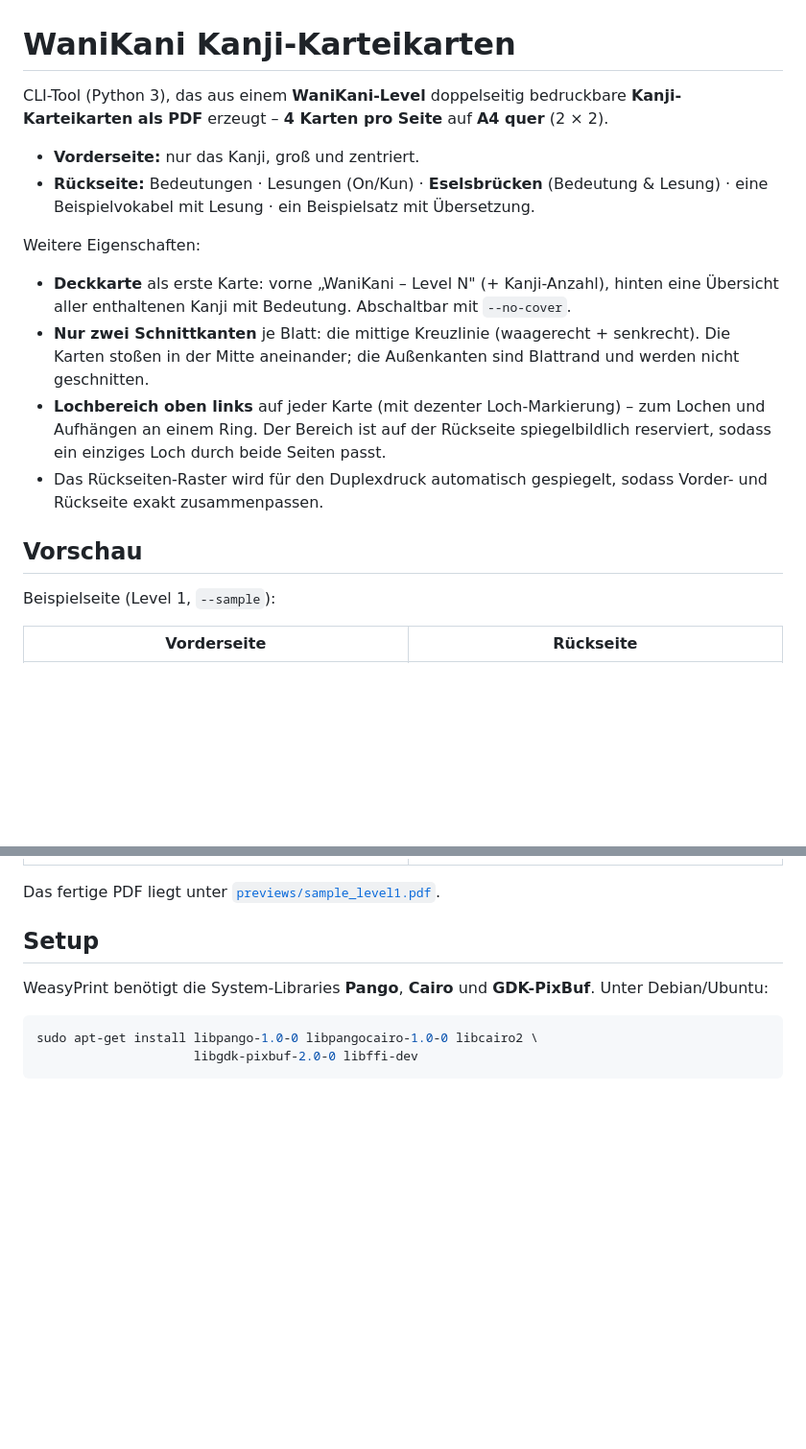
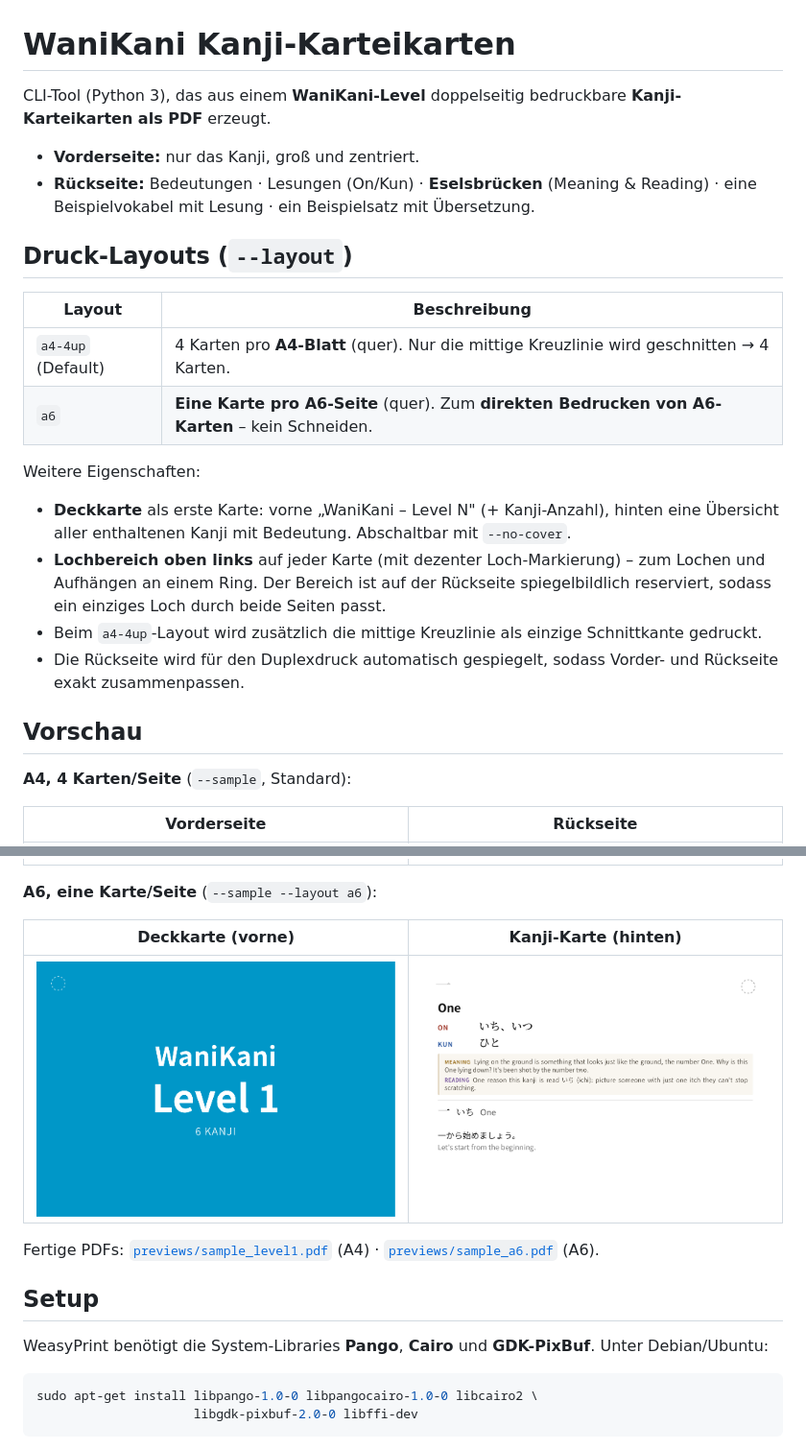
Before and after one commit to tobiasschwab/WaniKaniCards, a Markdown page: README.md, 2 parts joined by grey strips. Shown at 96% size. GitHub-like rendering; pictures changed too: previews/a6_card_back.png (added), previews/a6_cover_front.png (added); blank space fills up the shorter version.

```diff
--- a/README.md
+++ b/README.md
@@ -1,36 +1,48 @@
 # WaniKani Kanji-Karteikarten
 
 CLI-Tool (Python 3), das aus einem **WaniKani-Level** doppelseitig bedruckbare
-**Kanji-Karteikarten als PDF** erzeugt – **4 Karten pro Seite** auf **A4 quer**
-(2 × 2).
+**Kanji-Karteikarten als PDF** erzeugt.
 
 - **Vorderseite:** nur das Kanji, groß und zentriert.
-- **Rückseite:** Bedeutungen · Lesungen (On/Kun) · **Eselsbrücken** (Bedeutung
-  & Lesung) · eine Beispielvokabel mit Lesung · ein Beispielsatz mit Übersetzung.
+- **Rückseite:** Bedeutungen · Lesungen (On/Kun) · **Eselsbrücken** (Meaning
+  & Reading) · eine Beispielvokabel mit Lesung · ein Beispielsatz mit Übersetzung.
+
+## Druck-Layouts (`--layout`)
+
+| Layout | Beschreibung |
+|---|---|
+| `a4-4up` (Default) | 4 Karten pro **A4-Blatt** (quer). Nur die mittige Kreuzlinie wird geschnitten → 4 Karten. |
+| `a6` | **Eine Karte pro A6-Seite** (quer). Zum **direkten Bedrucken von A6-Karten** – kein Schneiden. |
 
 Weitere Eigenschaften:
 
 - **Deckkarte** als erste Karte: vorne „WaniKani – Level N" (+ Kanji-Anzahl),
   hinten eine Übersicht aller enthaltenen Kanji mit Bedeutung. Abschaltbar mit
   `--no-cover`.
-- **Nur zwei Schnittkanten** je Blatt: die mittige Kreuzlinie (waagerecht +
-  senkrecht). Die Karten stoßen in der Mitte aneinander; die Außenkanten sind
-  Blattrand und werden nicht geschnitten.
 - **Lochbereich oben links** auf jeder Karte (mit dezenter Loch-Markierung) –
   zum Lochen und Aufhängen an einem Ring. Der Bereich ist auf der Rückseite
   spiegelbildlich reserviert, sodass ein einziges Loch durch beide Seiten passt.
-- Das Rückseiten-Raster wird für den Duplexdruck automatisch gespiegelt, sodass
+- Beim `a4-4up`-Layout wird zusätzlich die mittige Kreuzlinie als einzige
+  Schnittkante gedruckt.
+- Die Rückseite wird für den Duplexdruck automatisch gespiegelt, sodass
   Vorder- und Rückseite exakt zusammenpassen.
 
 ## Vorschau
 
-Beispielseite (Level 1, `--sample`):
+**A4, 4 Karten/Seite** (`--sample`, Standard):
 
 | Vorderseite | Rückseite |
 |---|---|
 | ![Vorderseite](previews/sample_page1_front.png) | ![Rückseite](previews/sample_page2_back.png) |
 
-Das fertige PDF liegt unter [`previews/sample_level1.pdf`](previews/sample_level1.pdf).
+**A6, eine Karte/Seite** (`--sample --layout a6`):
+
+| Deckkarte (vorne) | Kanji-Karte (hinten) |
+|---|---|
+| ![A6 Deckkarte](previews/a6_cover_front.png) | ![A6 Rückseite](previews/a6_card_back.png) |
+
+Fertige PDFs: [`previews/sample_level1.pdf`](previews/sample_level1.pdf) (A4) ·
+[`previews/sample_a6.pdf`](previews/sample_a6.pdf) (A6).
 
 ## Setup
 
```
Also changed, not shown: other parts of README.md (+25 -13 lines), 4 other files.
